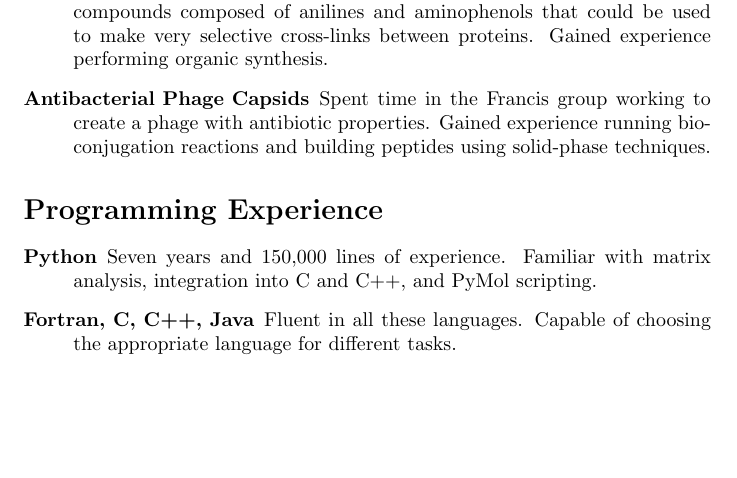
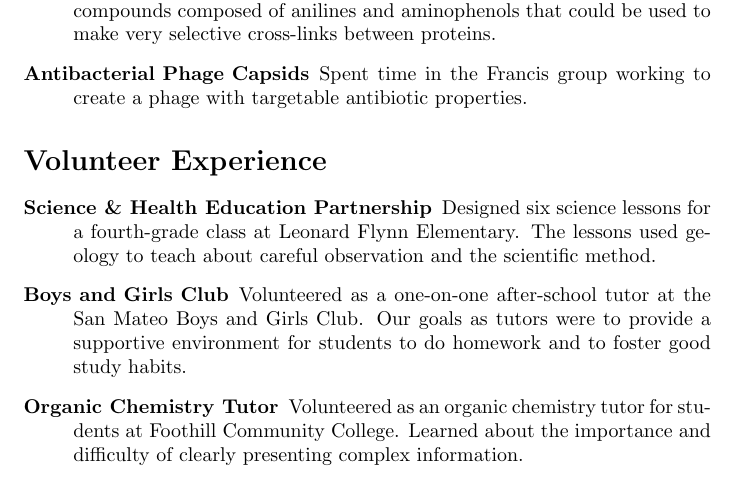
Before and after one commit to kalekundert/cv, a LaTeX CV (resume.tex): part of page 2 of 2, cut so that both start at the same text, the shorter picture padded with empty space. Compiled offline with pdfLaTeX; a LaTeX package or settings file that is missing is left out.

Commit message:
Comment out the bits about techniques I know.

```diff
--- a/resume.tex
+++ b/resume.tex
@@ -73,23 +74,40 @@
 
    \item[Site-Specific Protein Crosslinking] Worked with the Francis group to
    build compounds composed of anilines and aminophenols that could be used to
-   make very selective cross-links between proteins.  Gained experience
-   performing organic synthesis.
+   make very selective cross-links between proteins.
+   %Gained experience performing organic synthesis.
 
    \item[Antibacterial Phage Capsids] Spent time in the Francis
-   group working to create a phage with antibiotic properties.  Gained
-   experience running bioconjugation reactions and building peptides using
-   solid-phase techniques.
+   group working to create a phage with targetable antibiotic properties.
+   %Gained experience running bioconjugation reactions and building peptides
+   %using solid-phase techniques.
   \end{description}
 
- \section*{Programming Experience}
+ \section*{Volunteer Experience}
 
   \begin{description}
-   \item[Python] Seven years and 150,000 lines of experience.  Familiar with
-   matrix analysis, integration into C and C++, and PyMol scripting.
+   \item[Science \& Health Education Partnership] Designed six science lessons
+   for a fourth-grade class at Leonard Flynn Elementary.  The lessons used
+   geology to teach about careful observation and the scientific method.
 
-   \item[Fortran, C, C++, Java] Fluent in all these languages.  Capable of
-   choosing the appropriate language for different tasks.
-   \end{description}
+   \item[Boys and Girls Club] Volunteered as a one-on-one after-school tutor at
+   the San Mateo Boys and Girls Club.  Our goals as tutors were to provide a
+   supportive environment for students to do homework and to foster good study
+   habits.
+
+   \item[Organic Chemistry Tutor] Volunteered as an organic chemistry tutor for
+   students at Foothill Community College.  Learned about the importance and
+   difficulty of clearly presenting complex information.
+  \end{description}
+
+ %\section*{Programming Experience}
+
+ % \begin{description}
+ %  \item[Python] Seven years and 150,000 lines of experience.  Familiar with
+ %  matrix analysis, integration into C and C++, and PyMol scripting.
+
+ %  \item[Fortran, C, C++, Java] Fluent in all these languages.  Capable of
+ %  choosing the appropriate language for different tasks.
+ % \end{description}
 
 \end{document}
```
Also changed, not shown: resume.tex (33 more changed lines).
